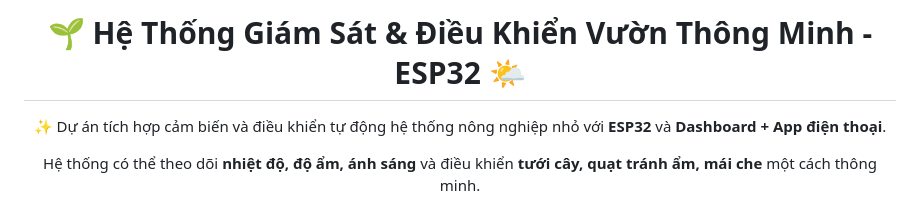
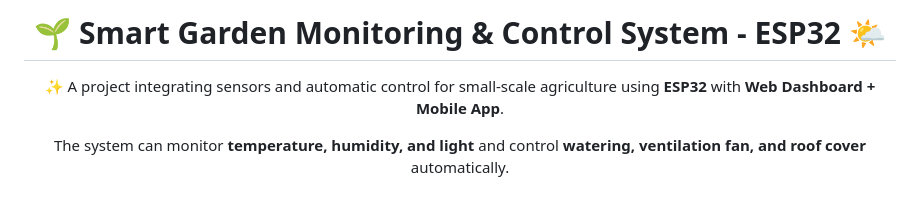
Before and after one commit to LucPac/ESP32_Dashboard_garden, a Markdown page: README.md, the part around one of its changes. Rendered like a GitHub page.

```diff
--- a/README.md
+++ b/README.md
@@ -1,7 +1,7 @@
 <div align="center">
-  <h1>🌱 Hệ Thống Giám Sát & Điều Khiển Vườn Thông Minh - ESP32 🌤️</h1>
-  <p>✨ Dự án tích hợp cảm biến và điều khiển tự động hệ thống nông nghiệp nhỏ với <strong>ESP32</strong> và <strong>Dashboard + App điện thoại</strong>.</p>
-  <p>Hệ thống có thể theo dõi <strong>nhiệt độ, độ ẩm, ánh sáng</strong> và điều khiển <strong>tưới cây, quạt tránh ẩm, mái che</strong> một cách thông minh.</p>
+  <h1>🌱 Smart Garden Monitoring & Control System - ESP32 🌤️</h1>
+  <p>✨ A project integrating sensors and automatic control for small-scale agriculture using <strong>ESP32</strong> with <strong>Web Dashboard + Mobile App</strong>.</p>
+  <p>The system can monitor <strong>temperature, humidity, and light</strong> and control <strong>watering, ventilation fan, and roof cover</strong> automatically.</p>
 
   <p>
     <img src="https://img.shields.io/badge/ESP32-Microcontroller-brightgreen?style=for-the-badge&logo=espressif&logoColor=white" alt="ESP32 Badge">
```
Also changed, not shown: other parts of README.md (+37 -37 lines).
